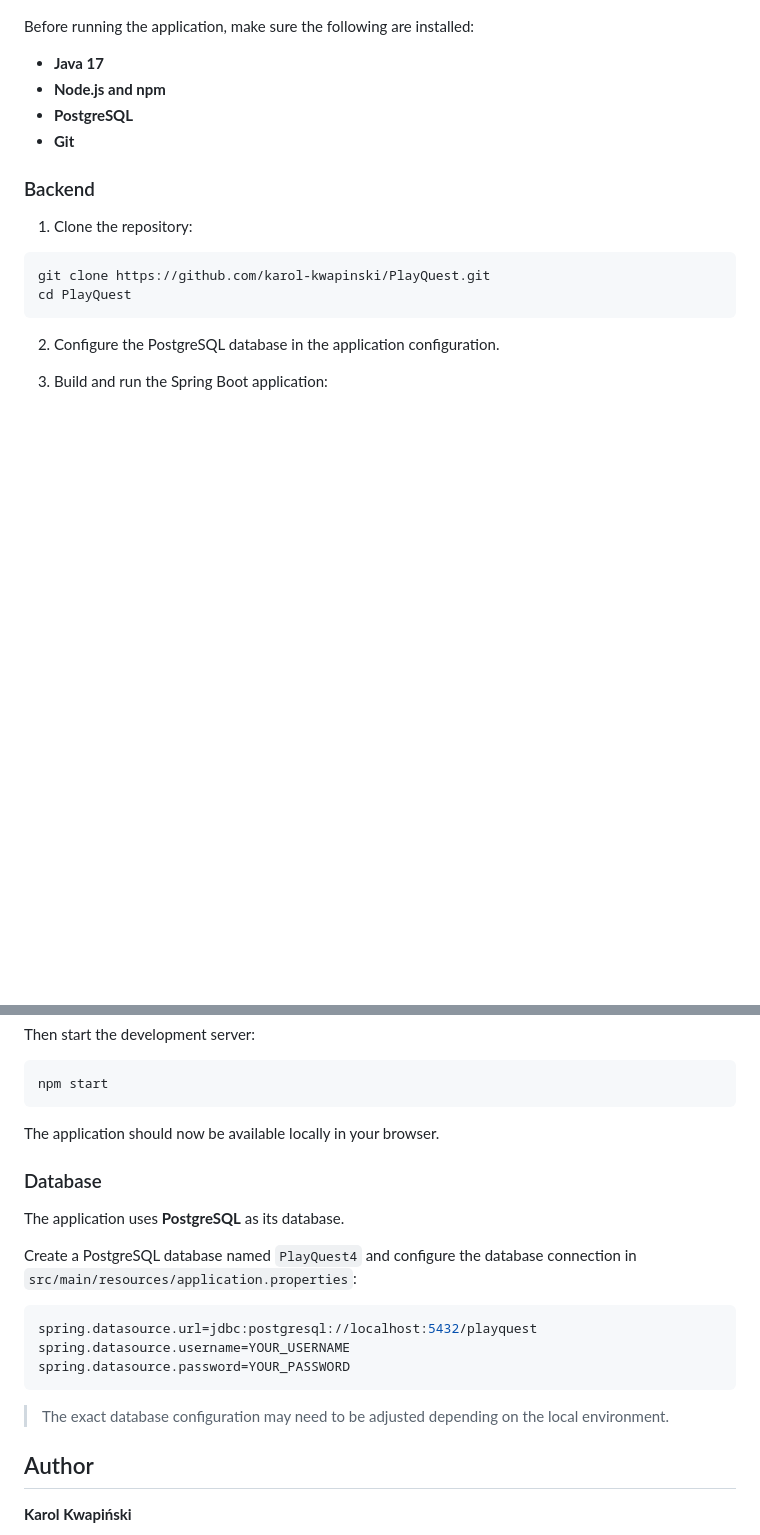
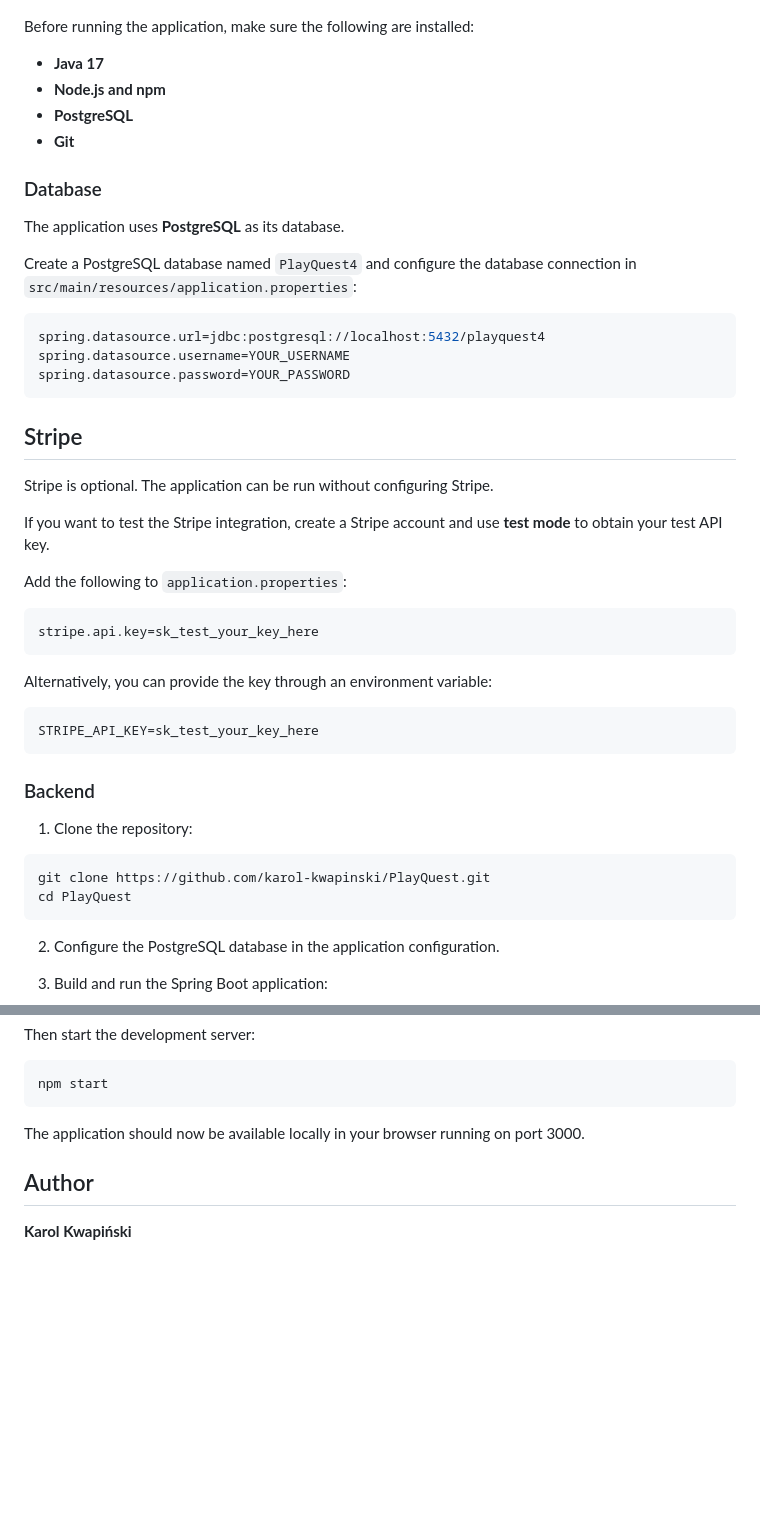
Before and after one commit to karol123456789101112/PlayQuest, a Markdown page: README.md, 2 parts joined by grey strips. GitHub-like rendering; blank space fills up the shorter version.

Commit message:
Update README with database and Stripe setup details
Added database and Stripe configuration instructions to README.

`````diff
--- a/README.md
+++ b/README.md
@@ -87,6 +87,38 @@ Before running the application, make sure the following are installed:
 * **PostgreSQL**
 * **Git**
 
+### Database
+
+The application uses **PostgreSQL** as its database.
+
+Create a PostgreSQL database named `PlayQuest4` and configure the database connection in `src/main/resources/application.properties`:
+
+```properties
+spring.datasource.url=jdbc:postgresql://localhost:5432/playquest4
+spring.datasource.username=YOUR_USERNAME
+spring.datasource.password=YOUR_PASSWORD
+```
+
+
+## Stripe
+
+Stripe is optional. The application can be run without configuring Stripe.
+
+If you want to test the Stripe integration, create a Stripe account and use **test mode** to obtain your test API key.
+
+Add the following to `application.properties`:
+
+```properties
+stripe.api.key=sk_test_your_key_here
+````
+
+Alternatively, you can provide the key through an environment variable:
+
+```bash
+STRIPE_API_KEY=sk_test_your_key_here
+```
+
+
 ### Backend
 
 1. Clone the repository:
@@ -124,21 +156,7 @@ Then start the development server:
 npm start
 ```
 
-The application should now be available locally in your browser.
-
-### Database
-
-The application uses **PostgreSQL** as its database.
-
-Create a PostgreSQL database named `PlayQuest4` and configure the database connection in `src/main/resources/application.properties`:
-
-```properties
-spring.datasource.url=jdbc:postgresql://localhost:5432/playquest
-spring.datasource.username=YOUR_USERNAME
-spring.datasource.password=YOUR_PASSWORD
-```
-
-> The exact database configuration may need to be adjusted depending on the local environment.
+The application should now be available locally in your browser running on port 3000.
 
 
 ## Author
`````
